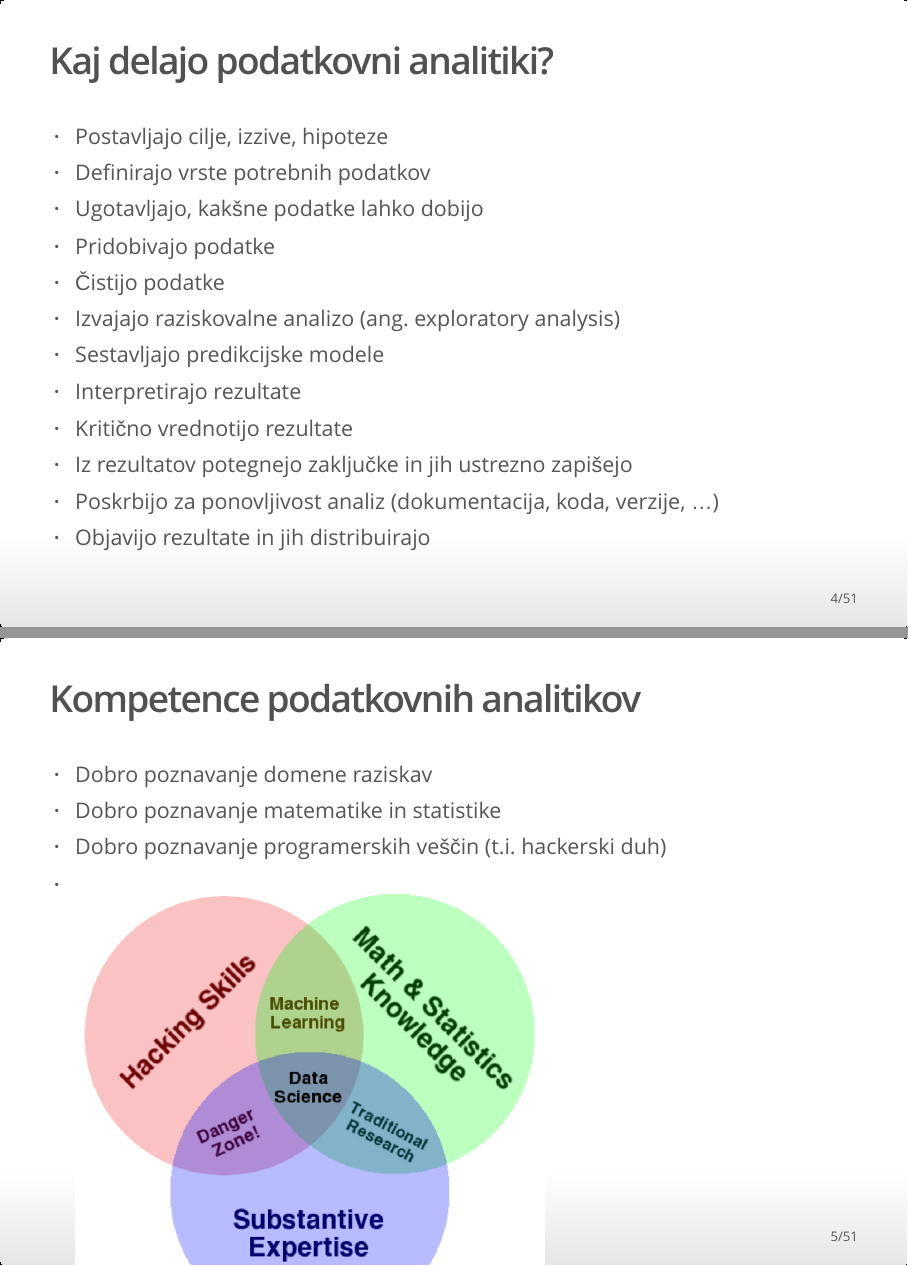
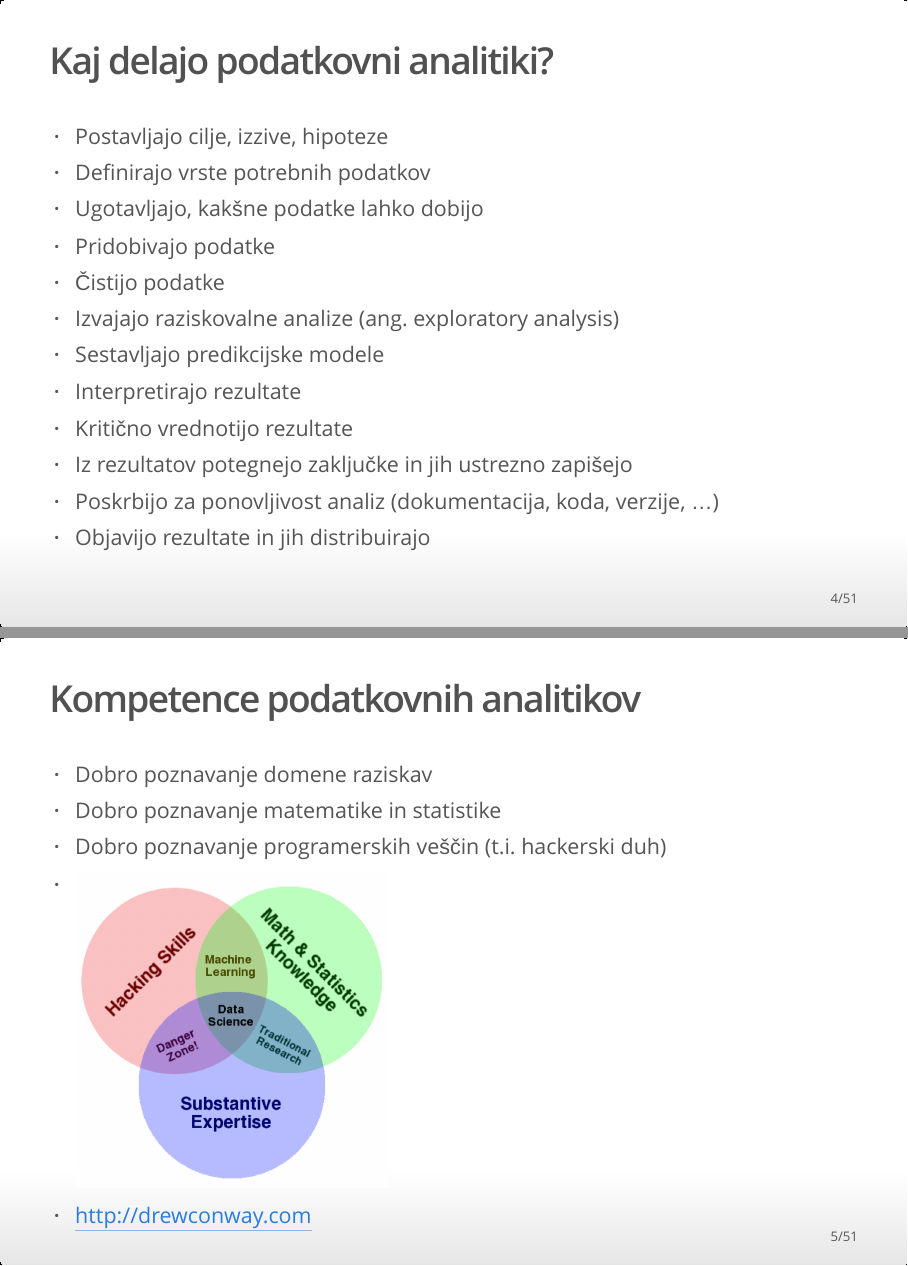
Before and after one commit to alenFMF/APPR-15-16, an R Markdown document (01_Uvod/01_Uvod.Rmd): pages 4 and 5 of 51, joined at a grey line. The pictures show the output file 01_Uvod/01_Uvod.html that the author committed with the source, opened offline.

Commit message:
popravek

````diff
--- a/01_Uvod/01_Uvod.Rmd
+++ b/01_Uvod/01_Uvod.Rmd
@@ -32,7 +32,7 @@ knitr::include_graphics('./viri/job-trends.png')
 - Ugotavljajo, kakšne podatke lahko dobijo
 - Pridobivajo podatke
 - Čistijo podatke
-- Izvajajo raziskovalne analizo (ang. exploratory analysis)
+- Izvajajo raziskovalne analize (ang. exploratory analysis)
 - Sestavljajo predikcijske modele
 - Interpretirajo rezultate
 - Kritično vrednotijo rezultate
@@ -40,13 +40,13 @@ knitr::include_graphics('./viri/job-trends.png')
 - Poskrbijo za ponovljivost analiz (dokumentacija, koda, verzije, ...)
 - Objavijo rezultate in jih distribuirajo
 
-## Kompetence podatkovnih analitikov
+## Kompetence podatkovnih analitikov {.small}
 
 - Dobro poznavanje domene raziskav
 - Dobro poznavanje matematike in statistike
 - Dobro poznavanje programerskih veščin (t.i. hackerski duh)
 -
-```{r echo=FALSE, out.width='60%'}
+```{r echo=FALSE, out.width='40%'}
 knitr::include_graphics('./viri/three-circles.png')
 ```
 - http://drewconway.com
````
Also changed, not shown: 01_Uvod/01_Uvod.html, 01_Uvod/01_Uvod.pdf, 01_Uvod/01_Uvod.Rmd (5 more changed lines).
